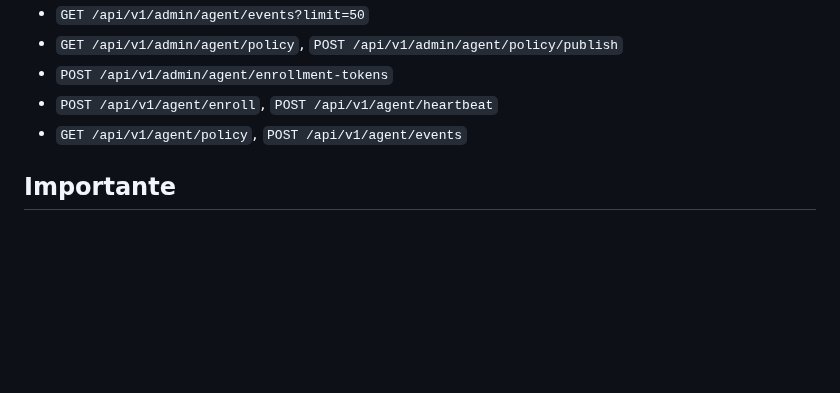
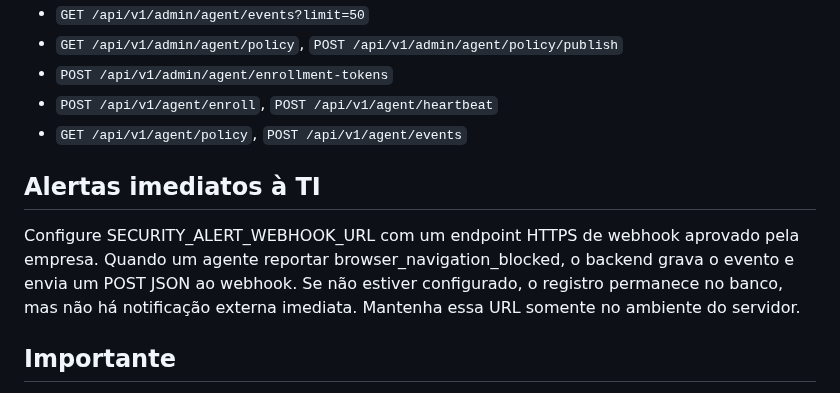
Before and after one commit to souzarlk/Cerificados-Costalog, a Markdown page: server/README.md, the part around the change. Drawn GitHub-style; blank space fills up the shorter version.

Commit message:
Document webhook delivery for security notifications

```diff
--- a/server/README.md
+++ b/server/README.md
@@ -56,6 +56,10 @@ Veja `../api-contract/openapi.yaml` para o contrato completo.
 - `POST /api/v1/agent/enroll`, `POST /api/v1/agent/heartbeat`
 - `GET /api/v1/agent/policy`, `POST /api/v1/agent/events`
 
+## Alertas imediatos à TI
+
+Configure SECURITY_ALERT_WEBHOOK_URL com um endpoint HTTPS de webhook aprovado pela empresa. Quando um agente reportar browser_navigation_blocked, o backend grava o evento e envia um POST JSON ao webhook. Se não estiver configurado, o registro permanece no banco, mas não há notificação externa imediata. Mantenha essa URL somente no ambiente do servidor.
+
 ## Importante
 
 O backend registra e distribui políticas assinadas. Isso, sozinho, ainda não garante controle total de cada forma de uso de um certificado A1. O enforcement de TLS cliente, assinatura documental e upload de PFX tem fluxos distintos e precisa ser homologado nos portais reais. O modo de navegação restrita depende também da extensão de navegador gerenciada pela TI.
```
